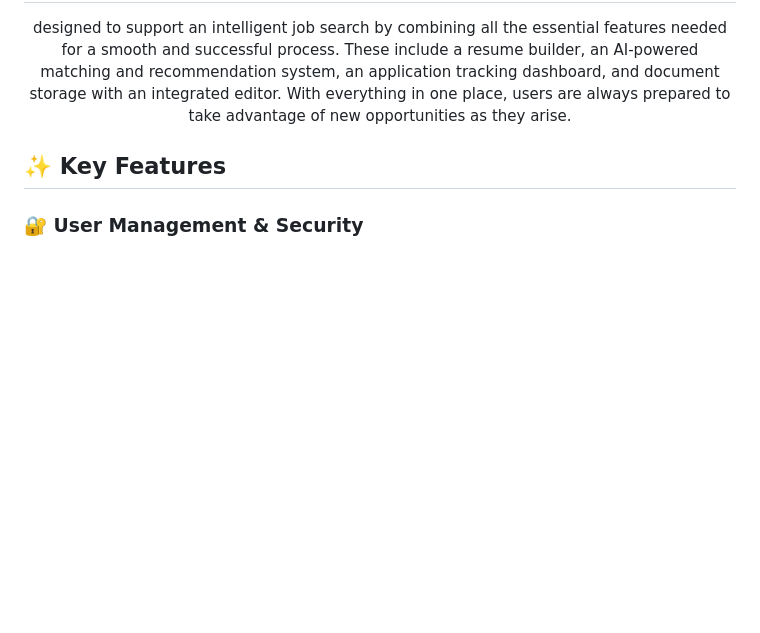
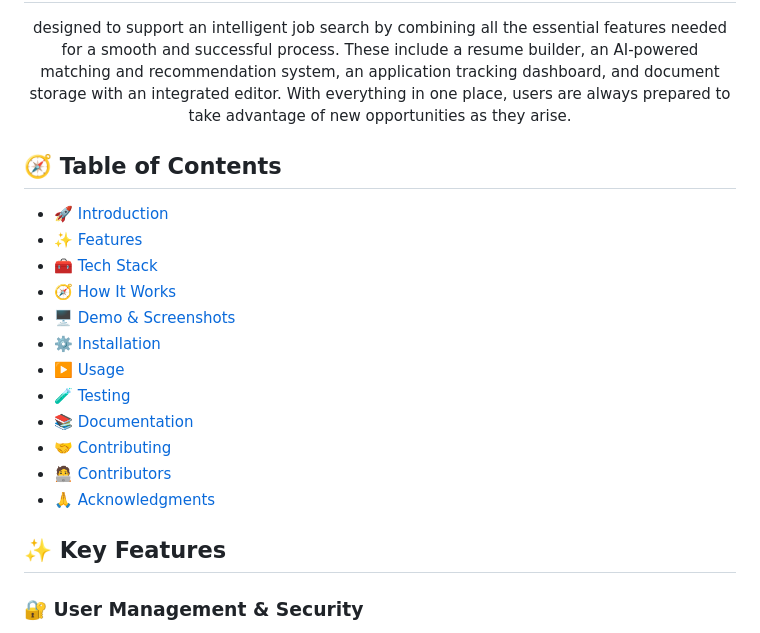
Before and after one commit to colaola20/hirehub, a Markdown page: README.md, the part around the change. GitHub-like rendering; blank space fills up the shorter version.

Commit message:
Add Table of Contents to README

```diff
--- a/README.md
+++ b/README.md
@@ -29,6 +29,20 @@
 <br>
 <h2 align="center">HireHub is an AI-Powered Job Application Platform</h2>
 <p align="center">designed to support an intelligent job search by combining all the essential features needed for a smooth and successful process. These include a resume builder, an AI-powered matching and recommendation system, an application tracking dashboard, and document storage with an integrated editor. With everything in one place, users are always prepared to take advantage of new opportunities as they arise.</p>
+
+## 🧭 Table of Contents
+- [🚀 Introduction](#-introduction)
+- [✨ Features](#-features)
+- [🧰 Tech Stack](#-tech-stack)
+- [🧭 How It Works](#-how-it-works)
+- [🖥️ Demo & Screenshots](#️-demo--screenshots)
+- [⚙️ Installation](#️-installation)
+- [▶️ Usage](#️-usage)
+- [🧪 Testing](#-testing)
+- [📚 Documentation](#-documentation)
+- [🤝 Contributing](#-contributing)
+- [🧑‍💻 Contributors](#-contributors)
+- [🙏 Acknowledgments](#-acknowledgments)
 
 ## ✨ Key Features
 
```
